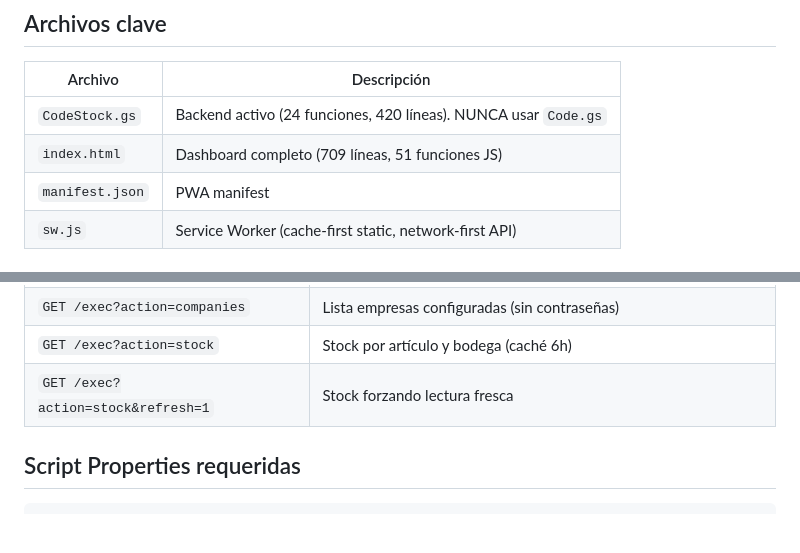
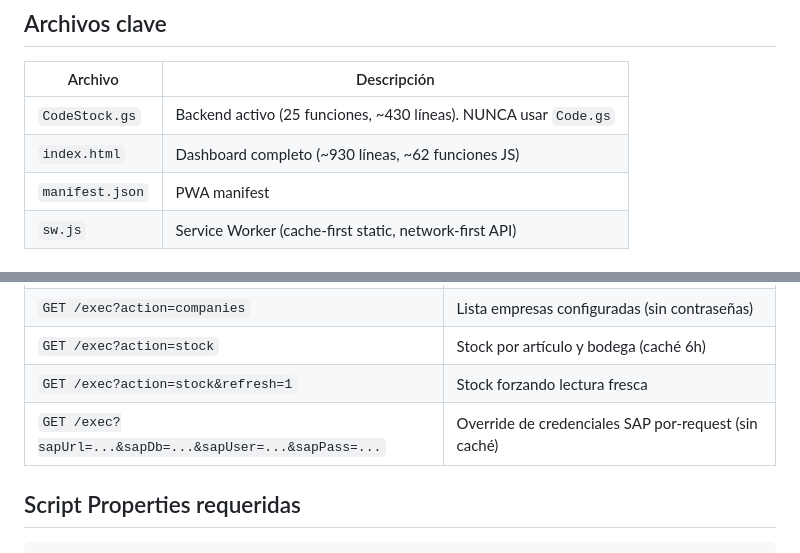
Before and after one commit to fjhr/sap-dashboard, a Markdown page: CLAUDE.md, 2 parts joined by grey strips. Rendered like a GitHub page; blank space fills up the shorter version.

````diff
--- a/CLAUDE.md
+++ b/CLAUDE.md
@@ -19,8 +19,8 @@ PWA: manifest.json + sw.js
 ## Archivos clave
 | Archivo | Descripción |
 |---------|-------------|
-| `CodeStock.gs` | Backend activo (24 funciones, 420 líneas). NUNCA usar `Code.gs` |
-| `index.html` | Dashboard completo (709 líneas, 51 funciones JS) |
+| `CodeStock.gs` | Backend activo (25 funciones, ~430 líneas). NUNCA usar `Code.gs` |
+| `index.html` | Dashboard completo (~930 líneas, ~62 funciones JS) |
 | `manifest.json` | PWA manifest |
 | `sw.js` | Service Worker (cache-first static, network-first API) |
 
@@ -33,6 +33,7 @@ PWA: manifest.json + sw.js
 | `GET /exec?action=companies` | Lista empresas configuradas (sin contraseñas) |
 | `GET /exec?action=stock` | Stock por artículo y bodega (caché 6h) |
 | `GET /exec?action=stock&refresh=1` | Stock forzando lectura fresca |
+| `GET /exec?sapUrl=...&sapDb=...&sapUser=...&sapPass=...` | Override de credenciales SAP por-request (sin caché) |
 
 ## Script Properties requeridas
 ```
````
Also changed, not shown: other parts of CLAUDE.md (+17 -4 lines), README.md (+6 -2 lines).
